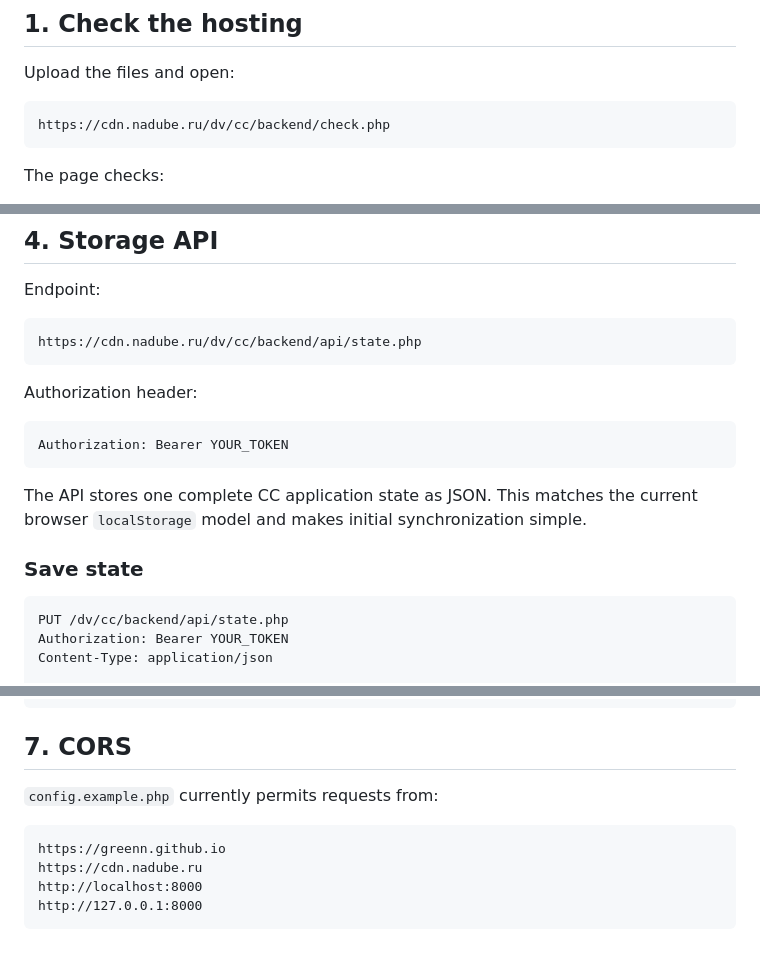
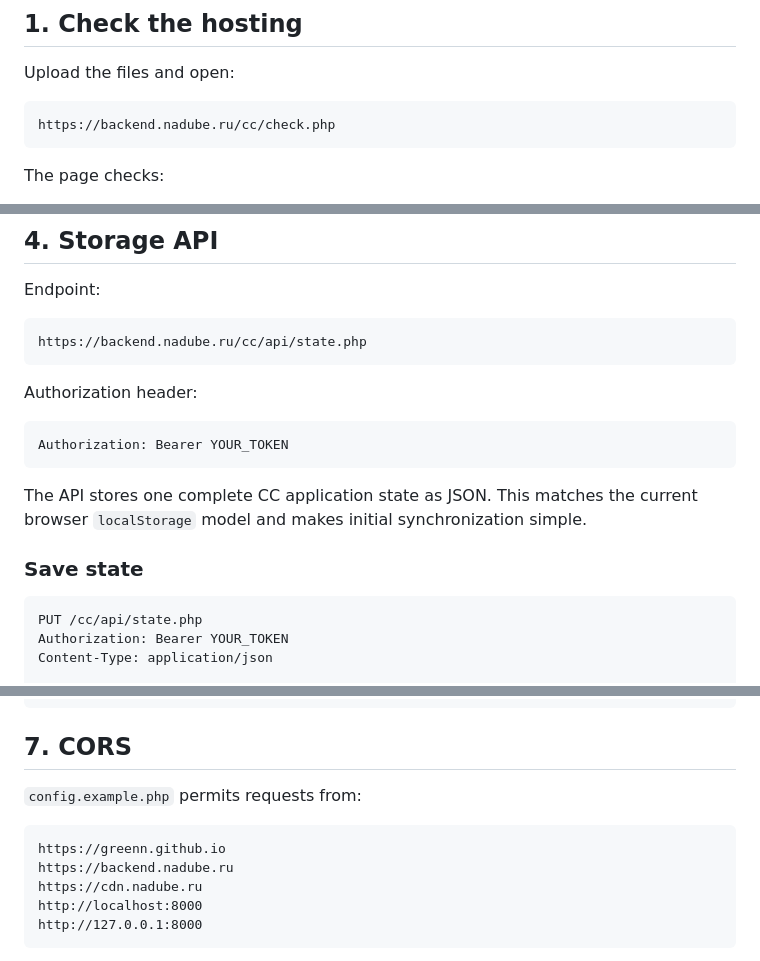
Before and after one commit to greenn/cc, a Markdown page: server/php/README.md, 3 parts joined by grey strips. Drawn GitHub-style.

````diff
--- a/server/php/README.md
+++ b/server/php/README.md
@@ -35,7 +35,7 @@ Result:
 Upload the files and open:
 
 ```text
-https://cdn.nadube.ru/dv/cc/backend/check.php
+https://backend.nadube.ru/cc/check.php
 ```
 
 The page checks:
@@ -124,7 +124,7 @@ The first successful request creates the SQLite database/table automatically.
 Endpoint:
 
 ```text
-https://cdn.nadube.ru/dv/cc/backend/api/state.php
+https://backend.nadube.ru/cc/api/state.php
 ```
 
 Authorization header:
@@ -138,7 +138,7 @@ The API stores one complete CC application state as JSON. This matches the curre
 ### Save state
 
 ```http
-PUT /dv/cc/backend/api/state.php
+PUT /cc/api/state.php
 Authorization: Bearer YOUR_TOKEN
 Content-Type: application/json
 
@@ -236,10 +220,11 @@ async function loadState() {
 
 ## 7. CORS
 
-`config.example.php` currently permits requests from:
+`config.example.php` permits requests from:
 
 ```text
 https://greenn.github.io
+https://backend.nadube.ru
 https://cdn.nadube.ru
 http://localhost:8000
 http://127.0.0.1:8000
````
Also changed, not shown: other parts of server/php/README.md (+20 -32 lines).
